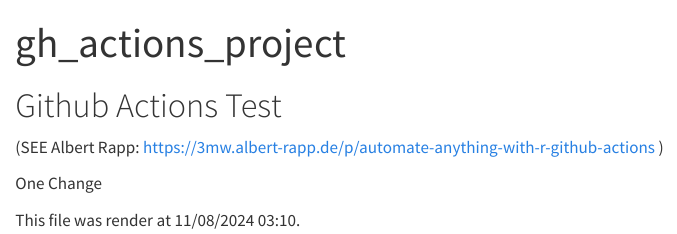
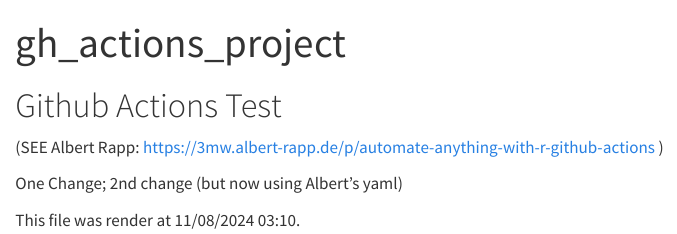
Before and after one commit to jimrothstein/gh_actions_project, a Quarto document (README.qmd): the page in a window 1100 px wide, from its top. Rendered offline with R 4.5, knitr and Pandoc in place of Quarto, with nearby package versions.

Commit message:
small change

````diff
--- a/.github/workflows/main.yml
+++ b/.github/workflows/main.yml
@@ -5,7 +5,7 @@ on:
   # schedule:
   #  - cron: '*/10 * * * *'
   push:
-    branches: [master]
+    branches: [main]
 
 jobs:
   render:
--- a/README.qmd
+++ b/README.qmd
@@ -5,7 +5,7 @@ title: "gh_actions_project"
 # Github Actions Test
 (SEE Albert Rapp: https://3mw.albert-rapp.de/p/automate-anything-with-r-github-actions  )
 
-One Change
+One Change; 2nd change (but now using Albert's yaml)
 
 ```{r}
 #| echo: FALSE
````
